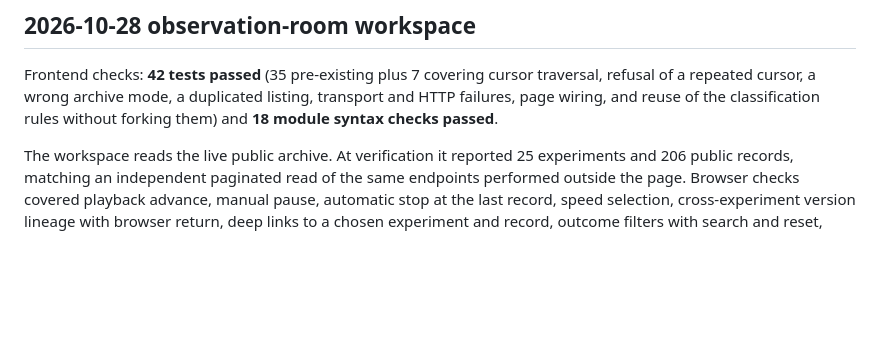
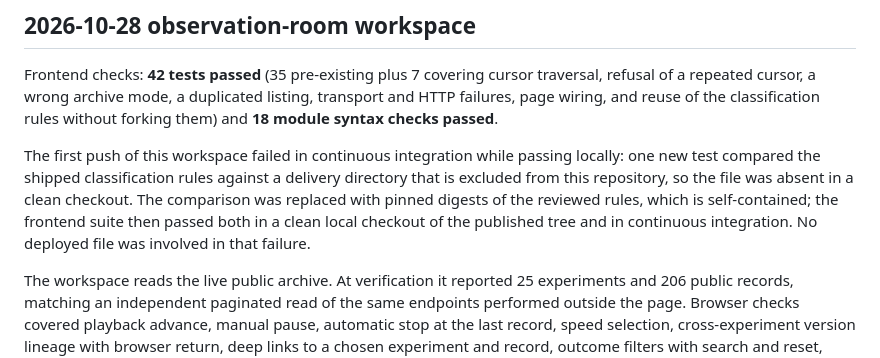
Before and after one commit to EVORPH/Evorph, a Markdown page: VERIFICATION.md, the part around the change. Rendered like a GitHub page; blank space fills up the shorter version.

```diff
--- a/VERIFICATION.md
+++ b/VERIFICATION.md
@@ -91,6 +91,8 @@ For the already-deployed contract-address change, two targeted frontend tests pa
 
 Frontend checks: **42 tests passed** (35 pre-existing plus 7 covering cursor traversal, refusal of a repeated cursor, a wrong archive mode, a duplicated listing, transport and HTTP failures, page wiring, and reuse of the classification rules without forking them) and **18 module syntax checks passed**.
 
+The first push of this workspace failed in continuous integration while passing locally: one new test compared the shipped classification rules against a delivery directory that is excluded from this repository, so the file was absent in a clean checkout. The comparison was replaced with pinned digests of the reviewed rules, which is self-contained; the frontend suite then passed both in a clean local checkout of the published tree and in continuous integration. No deployed file was involved in that failure.
+
 The workspace reads the live public archive. At verification it reported 25 experiments and 206 public records, matching an independent paginated read of the same endpoints performed outside the page. Browser checks covered playback advance, manual pause, automatic stop at the last record, speed selection, cross-experiment version lineage with browser return, deep links to a chosen experiment and record, outcome filters with search and reset, first-round records whose evidence link is empty showing `Download not published`, a UTC read receipt, and no console errors or warnings. Layout showed no horizontal overflow at 320, 390, 768 and 1440 px.
 
 Deployed after a full backup of the served frontend tree; the API process, scheduler, research rhythm and spending policy were not touched.
```
Also changed, not shown: CHANGELOG.md (+4 -0 lines).
